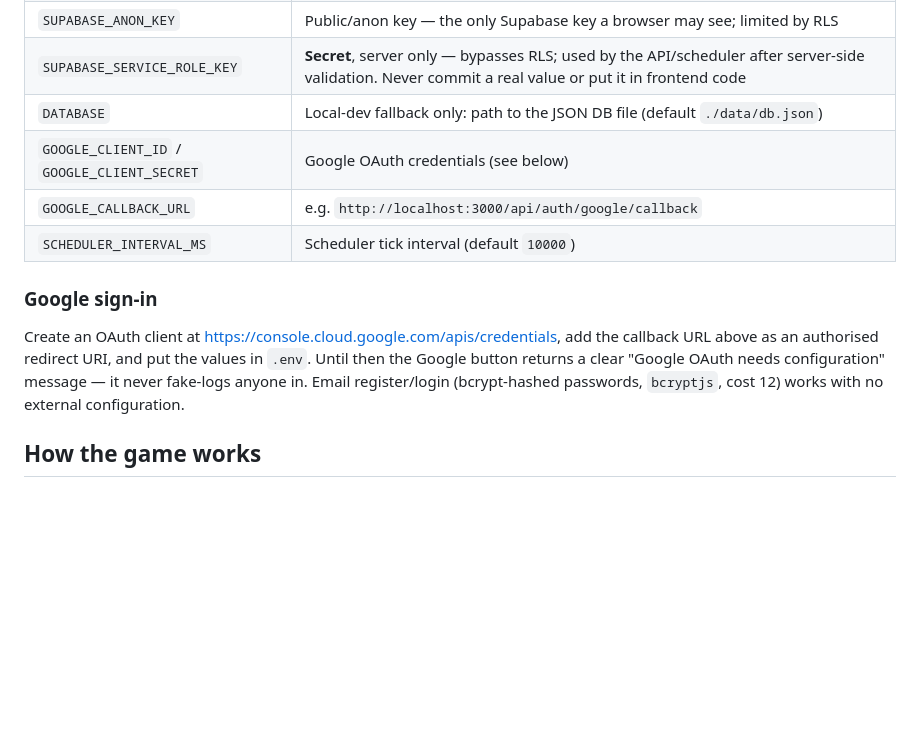
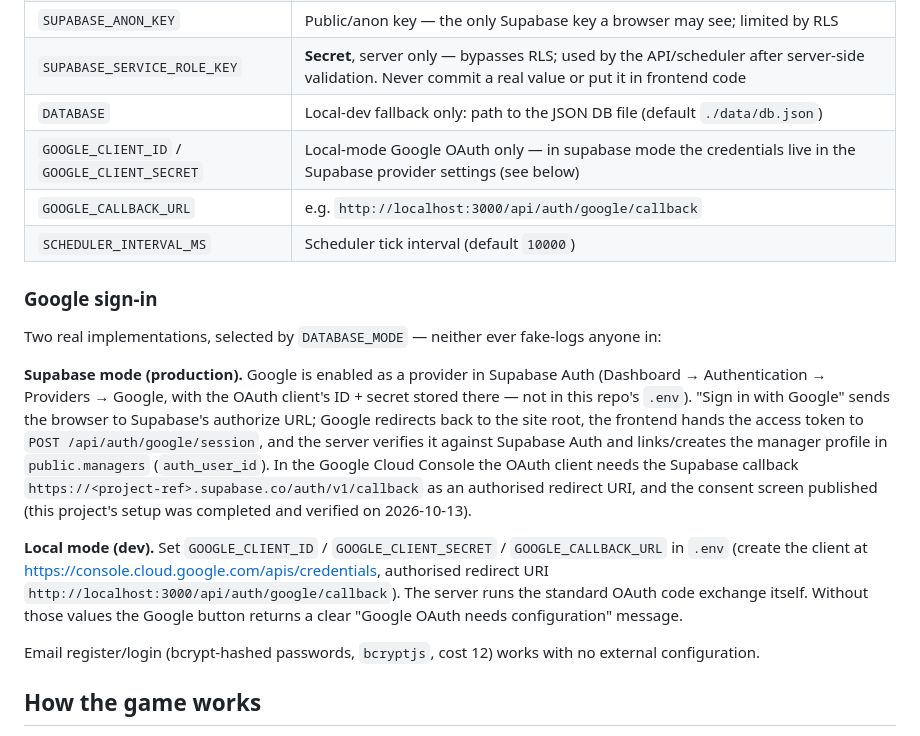
Before and after one commit to Hisham-Muhammed/cricket-manager-worlds, a Markdown page: README.md, the part around the change. GitHub-like rendering; blank space fills up the shorter version.

Commit message:
Document both Google sign-in flows (Supabase provider + local OAuth); redirect legs boot-verified for both modes

```diff
--- a/README.md
+++ b/README.md
@@ -48,17 +48,37 @@ hashes are never exposed in API responses.
 | `SUPABASE_ANON_KEY` | Public/anon key — the only Supabase key a browser may see; limited by RLS |
 | `SUPABASE_SERVICE_ROLE_KEY` | **Secret**, server only — bypasses RLS; used by the API/scheduler after server-side validation. Never commit a real value or put it in frontend code |
 | `DATABASE` | Local-dev fallback only: path to the JSON DB file (default `./data/db.json`) |
-| `GOOGLE_CLIENT_ID` / `GOOGLE_CLIENT_SECRET` | Google OAuth credentials (see below) |
+| `GOOGLE_CLIENT_ID` / `GOOGLE_CLIENT_SECRET` | Local-mode Google OAuth only — in supabase mode the credentials live in the Supabase provider settings (see below) |
 | `GOOGLE_CALLBACK_URL` | e.g. `http://localhost:3000/api/auth/google/callback` |
 | `SCHEDULER_INTERVAL_MS` | Scheduler tick interval (default `10000`) |
 
 ### Google sign-in
-Create an OAuth client at <https://console.cloud.google.com/apis/credentials>,
-add the callback URL above as an authorised redirect URI, and put the values
-in `.env`. Until then the Google button returns a clear
-"Google OAuth needs configuration" message — it never fake-logs anyone in.
-Email register/login (bcrypt-hashed passwords, `bcryptjs`, cost 12) works
-with no external configuration.
+Two real implementations, selected by `DATABASE_MODE` — neither ever
+fake-logs anyone in:
+
+**Supabase mode (production).** Google is enabled as a provider in
+Supabase Auth (Dashboard → Authentication → Providers → Google, with
+the OAuth client's ID + secret stored there — not in this repo's
+`.env`). "Sign in with Google" sends the browser to Supabase's
+authorize URL; Google redirects back to the site root, the frontend
+hands the access token to `POST /api/auth/google/session`, and the
+server verifies it against Supabase Auth and links/creates the manager
+profile in `public.managers` (`auth_user_id`). In the Google Cloud
+Console the OAuth client needs the Supabase callback
+`https://<project-ref>.supabase.co/auth/v1/callback` as an authorised
+redirect URI, and the consent screen published (this project's setup
+was completed and verified on 2026-10-13).
+
+**Local mode (dev).** Set `GOOGLE_CLIENT_ID` / `GOOGLE_CLIENT_SECRET`
+/ `GOOGLE_CALLBACK_URL` in `.env` (create the client at
+<https://console.cloud.google.com/apis/credentials>, authorised
+redirect URI `http://localhost:3000/api/auth/google/callback`). The
+server runs the standard OAuth code exchange itself. Without those
+values the Google button returns a clear "Google OAuth needs
+configuration" message.
+
+Email register/login (bcrypt-hashed passwords, `bcryptjs`, cost 12)
+works with no external configuration.
 
 ## How the game works
 
```
Also changed, not shown: WORKLOG.md (+15 -0 lines).
